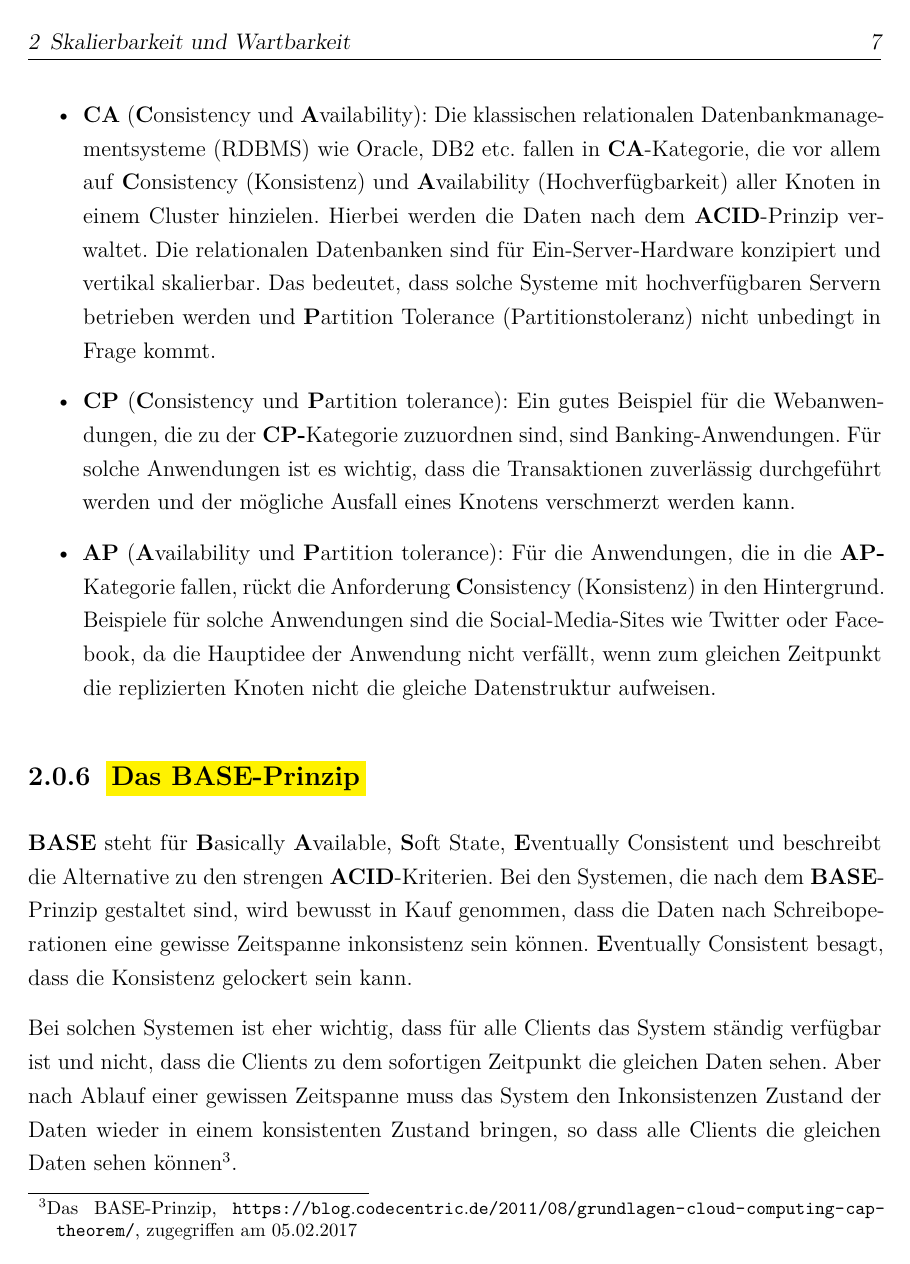
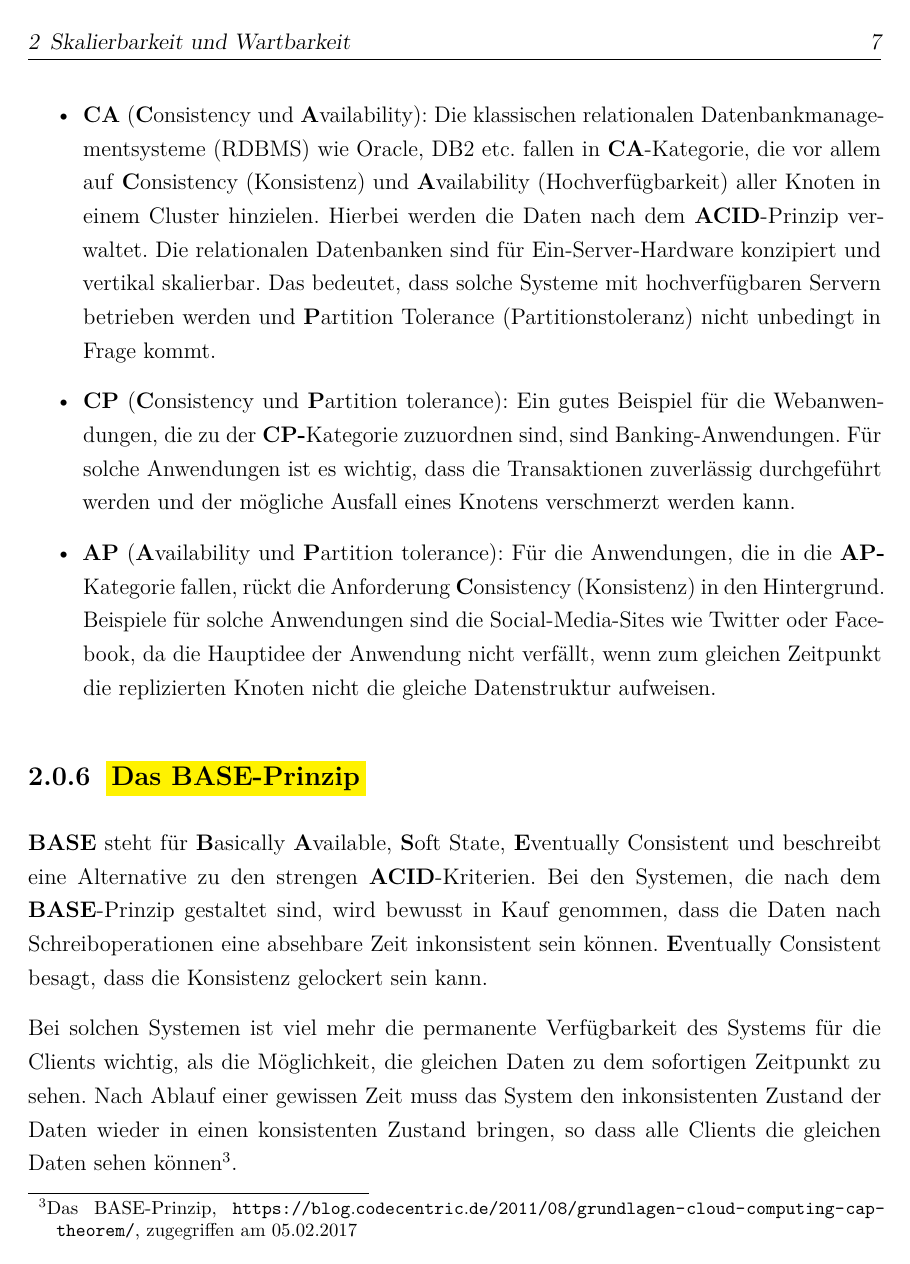
Before and after one commit to vlxxxfa/Bachelor-s-thesis, a LaTeX thesis (main.tex, which reads chapter/Grundlagen.tex): page 12 of 47. Compiled offline with pdfLaTeX.

Commit message:
refactored grammar in Grundlagen

```diff
--- a/chapter/Grundlagen.tex
+++ b/chapter/Grundlagen.tex
@@ -97,10 +97,12 @@ Die Anforderungen in Paaren klassifizieren gemäß dem \textbf{CAP}-Theorem best
 %\subsection{Das BASE-Prinzip}\label{base}
 \subsection{\colorbox{yellow}{Das BASE-Prinzip}}\label{base}
 
-\textbf{BASE} steht für \BAse, \baSe, \basE\ und beschreibt die Alternative zu den strengen \textbf{ACID}-Kriterien.
-Bei den Systemen, die nach dem \textbf{BASE}-Prinzip gestaltet sind, wird bewusst in Kauf genommen, dass die Daten nach Schreiboperationen eine gewisse Zeitspanne inkonsistenz sein können. \basE\ besagt, dass die Konsistenz gelockert sein kann.
+\textbf{BASE} steht für \BAse, \baSe, \basE\ und beschreibt eine Alternative zu den strengen \textbf{ACID}-Kriterien.
+Bei den Systemen, die nach dem \textbf{BASE}-Prinzip gestaltet sind, wird bewusst in Kauf genommen, dass die Daten nach Schreiboperationen eine absehbare Zeit inkonsistent sein können. \basE\ besagt, dass die Konsistenz gelockert sein kann.
 
-Bei solchen Systemen ist eher wichtig, dass für alle Clients das System ständig verfügbar ist und nicht, dass die Clients zu dem sofortigen Zeitpunkt die gleichen Daten sehen. Aber nach Ablauf einer gewissen Zeitspanne muss das System den Inkonsistenzen Zustand der Daten wieder in einem konsistenten Zustand bringen, so dass alle Clients die gleichen Daten sehen können\footnote{Das BASE-Prinzip, \url{https://blog.codecentric.de/2011/08/grundlagen-cloud-computing-cap-theorem/}, zugegriffen am 05.02.2017}.
+
+
+Bei solchen Systemen ist viel mehr die permanente Verfügbarkeit des Systems für die Clients wichtig, als die Möglichkeit, die gleichen Daten zu dem sofortigen Zeitpunkt zu sehen. Nach Ablauf einer gewissen Zeit muss das System den inkonsistenten Zustand der Daten wieder in einen konsistenten Zustand bringen, so dass alle Clients die gleichen Daten sehen können\footnote{Das BASE-Prinzip, \url{https://blog.codecentric.de/2011/08/grundlagen-cloud-computing-cap-theorem/}, zugegriffen am 05.02.2017}.
 
 %\section{Wartbarkeit}\label{maintenance}
 \section{\colorbox{yellow}{Wartbarkeit}}\label{maintenance}
```
Also changed, not shown: chapter/Grundlagen.tex (10 more changed lines).
